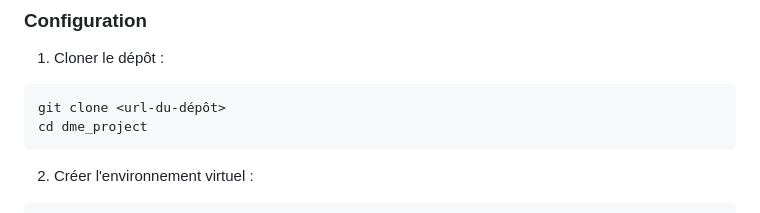
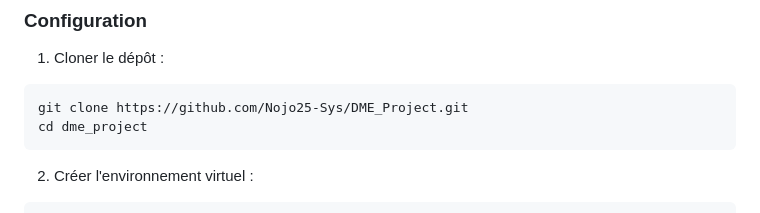
Before and after one commit to Nojo25-Sys/DME_Project, a Markdown page: README.md, the part around the change. Rendered like a GitHub page.

Commit message:
Update README with GitHub repository URL

````diff
--- a/README.md
+++ b/README.md
@@ -40,7 +40,7 @@ Application web de gestion de dossiers médicaux développée avec Flask.
 ### Configuration
 1. Cloner le dépôt :
 ```bash
-git clone <url-du-dépôt>
+git clone https://github.com/Nojo25-Sys/DME_Project.git
 cd dme_project
 ```
 
````
